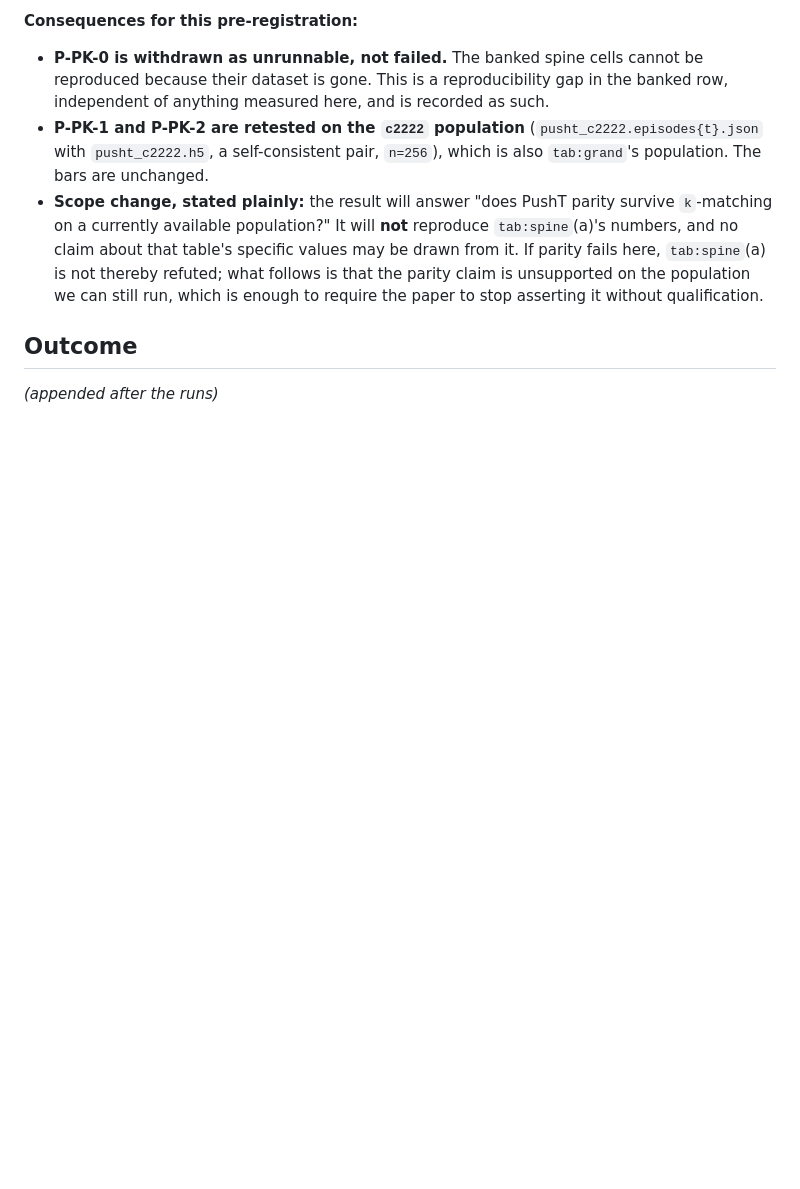
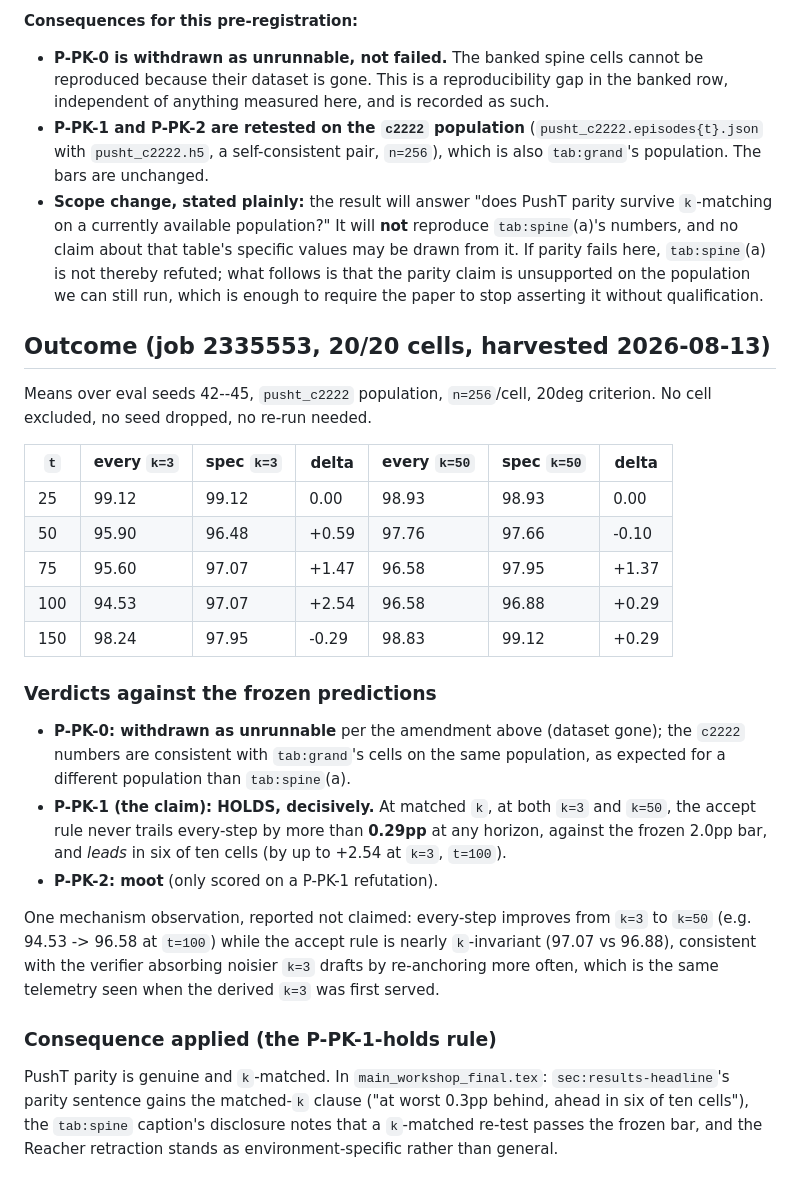
Before and after one commit to ssrhaso/surveyor, a Markdown page: prereg/2026-08-13_pusht_k_matched_parity.md, the part around the change. Drawn GitHub-style; blank space fills up the shorter version.

Commit message:
DOCS: record the P-PK outcome; PushT parity survives k-matching
Job 2335553, 20/20 cells on the released c2222 population. P-PK-1 holds
decisively: at matched k in {3, 50} the accept rule never trails every-step
by more than 0.29pp at any horizon, against the frozen 2.0pp bar, and leads
in six of ten cells. The paper's parity sentence gains the matched-k clause
and the Reacher retraction stands as environment-specific. One observation
reported, not claimed: every-step improves from k=3 to k=50 while the accept
rule is nearly k-invariant, consistent with the verifier absorbing noisier
drafts.

```diff
--- a/prereg/2026-08-13_pusht_k_matched_parity.md
+++ b/prereg/2026-08-13_pusht_k_matched_parity.md
@@ -116,6 +116,40 @@ runner now fails loudly if its dataset is absent.
   population we can still run, which is enough to require the paper to stop
   asserting it without qualification.
 
-## Outcome
+## Outcome (job 2335553, 20/20 cells, harvested 2026-08-13)
 
-*(appended after the runs)*
+Means over eval seeds 42--45, `pusht_c2222` population, `n=256`/cell, 20deg
+criterion. No cell excluded, no seed dropped, no re-run needed.
+
+| `t` | every `k=3` | spec `k=3` | delta | every `k=50` | spec `k=50` | delta |
+|---|---|---|---|---|---|---|
+| 25 | 99.12 | 99.12 | 0.00 | 98.93 | 98.93 | 0.00 |
+| 50 | 95.90 | 96.48 | +0.59 | 97.76 | 97.66 | -0.10 |
+| 75 | 95.60 | 97.07 | +1.47 | 96.58 | 97.95 | +1.37 |
+| 100 | 94.53 | 97.07 | +2.54 | 96.58 | 96.88 | +0.29 |
+| 150 | 98.24 | 97.95 | -0.29 | 98.83 | 99.12 | +0.29 |
+
+### Verdicts against the frozen predictions
+
+* **P-PK-0: withdrawn as unrunnable** per the amendment above (dataset gone);
+  the `c2222` numbers are consistent with `tab:grand`'s cells on the same
+  population, as expected for a different population than `tab:spine`(a).
+* **P-PK-1 (the claim): HOLDS, decisively.** At matched `k`, at both `k=3`
+  and `k=50`, the accept rule never trails every-step by more than **0.29pp**
+  at any horizon, against the frozen 2.0pp bar, and *leads* in six of ten
+  cells (by up to +2.54 at `k=3`, `t=100`).
+* **P-PK-2: moot** (only scored on a P-PK-1 refutation).
+
+One mechanism observation, reported not claimed: every-step improves from
+`k=3` to `k=50` (e.g. 94.53 -> 96.58 at `t=100`) while the accept rule is
+nearly `k`-invariant (97.07 vs 96.88), consistent with the verifier absorbing
+noisier `k=3` drafts by re-anchoring more often, which is the same telemetry
+seen when the derived `k=3` was first served.
+
+### Consequence applied (the P-PK-1-holds rule)
+
+PushT parity is genuine and `k`-matched. In `main_workshop_final.tex`:
+`sec:results-headline`'s parity sentence gains the matched-`k` clause ("at
+worst 0.3pp behind, ahead in six of ten cells"), the `tab:spine` caption's
+disclosure notes that a `k`-matched re-test passes the frozen bar, and the
+Reacher retraction stands as environment-specific rather than general.
```
